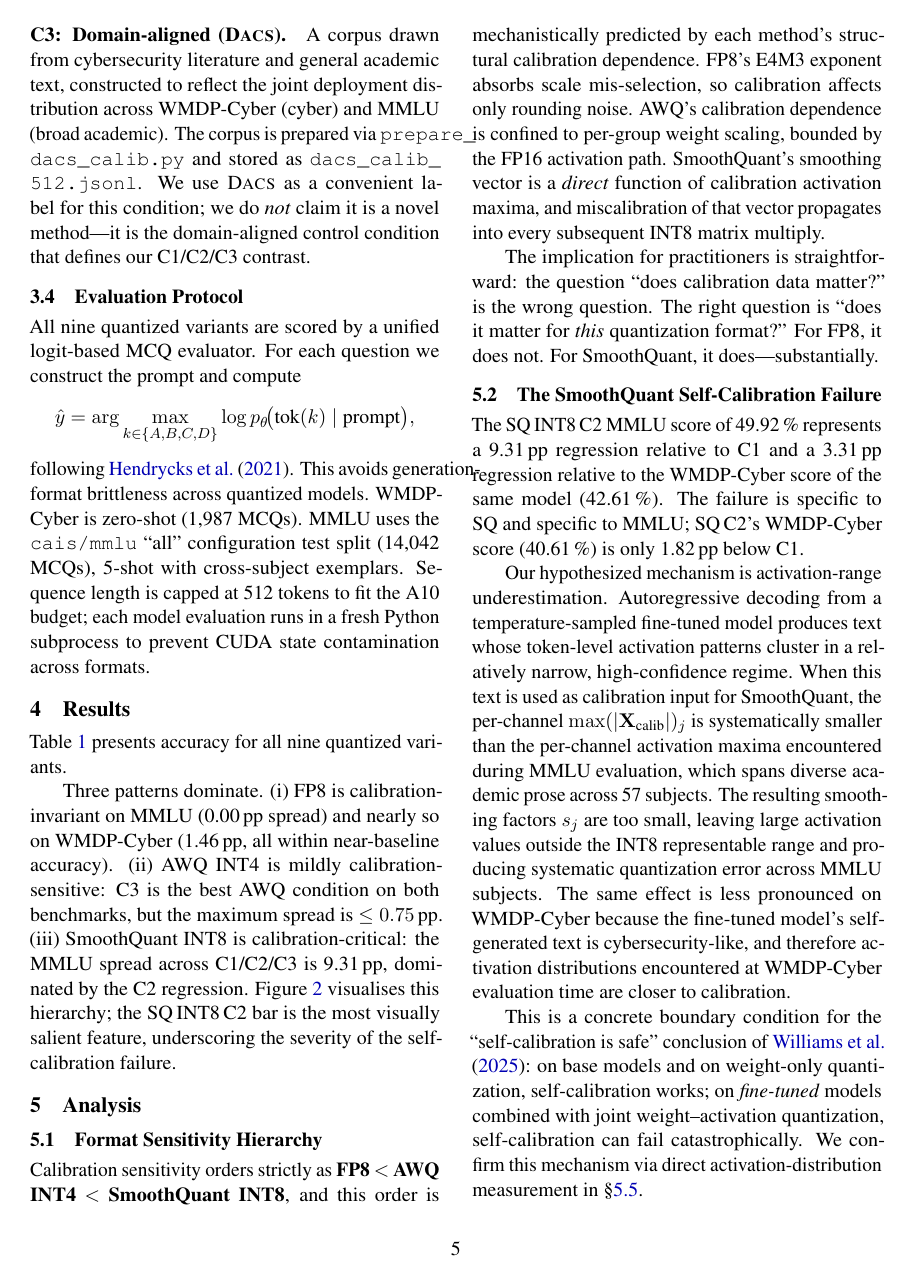
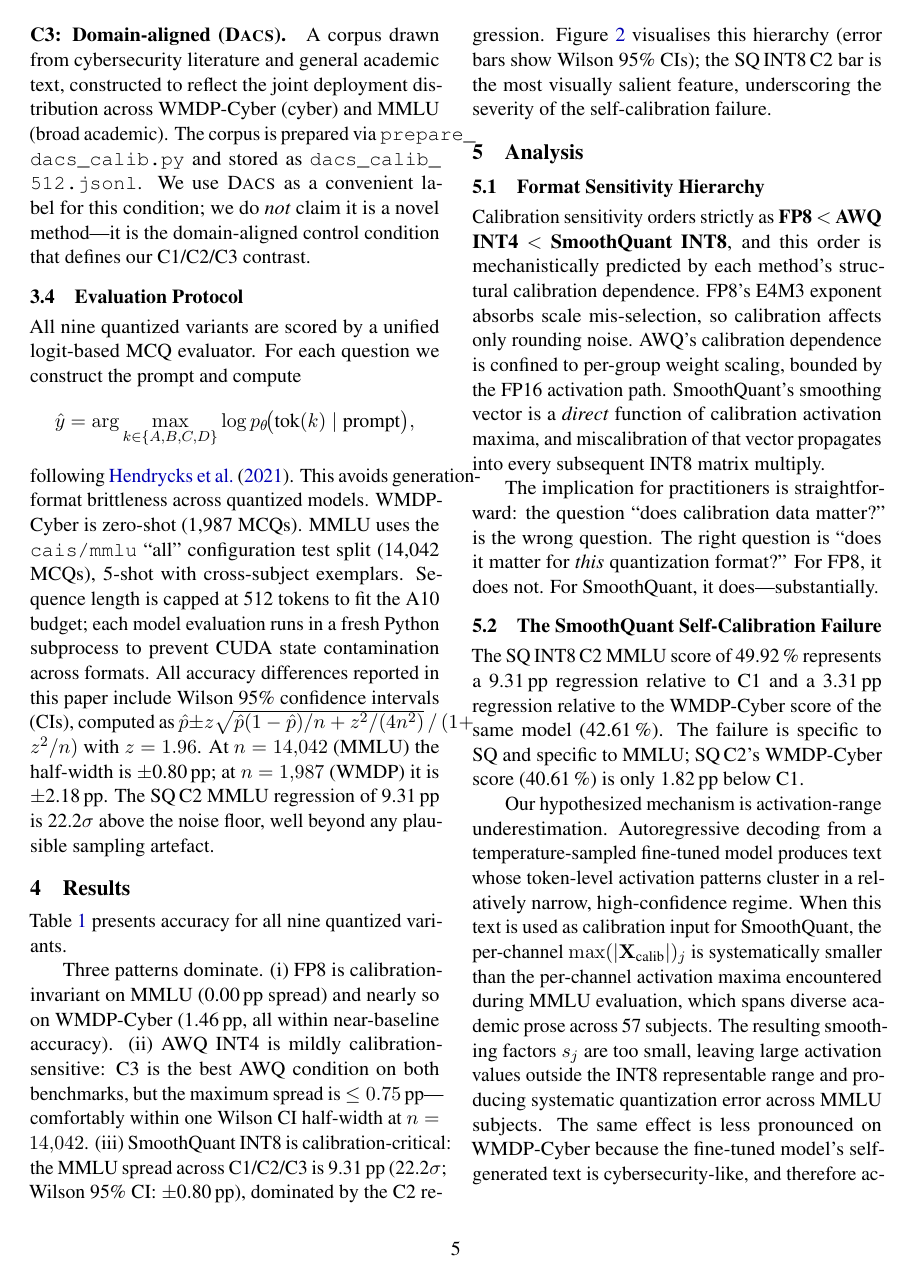
Before and after one commit to DeepankDixit/dacs-emnlp, a LaTeX paper (paper/main.tex): page 5 of 12. Compiled offline with pdfLaTeX.

Commit message:
Activity 5: add Wilson 95% CI error bars to fig2/fig3; update paper text
- make_figures.py: wilson_half() helper, error bars on fig2 bar chart,
  fill_between shaded CI bands on fig3 line chart
- paper/main.tex: CI methodology added to Eval Protocol; significance
  annotation (22.2σ) added to Results; Abstract and Conclusion updated
  with CI half-widths; Limitations paragraph updated to reflect
  completed activation measurement and CI work

```diff
--- a/paper/main.tex
+++ b/paper/main.tex
@@ -335,6 +336,12 @@ configuration test split (14,042 MCQs), 5-shot with cross-subject
 exemplars.  Sequence length is capped at 512 tokens to fit the A10
 budget; each model evaluation runs in a fresh Python subprocess to
 prevent CUDA state contamination across formats.
+All accuracy differences reported in this paper include Wilson 95\%
+confidence intervals (CIs), computed as $\hat{p} \pm z\sqrt{\hat{p}(1-\hat{p})/n + z^2/(4n^2)}\,/\,(1 + z^2/n)$
+with $z = 1.96$.  At $n = 14{,}042$ (MMLU) the half-width is $\pm$0.80\,pp;
+at $n = 1{,}987$ (WMDP) it is $\pm$2.18\,pp.  The SQ\,C2 MMLU regression of
+9.31\,pp is 22.2$\sigma$ above the noise floor, well beyond any
+plausible sampling artefact.
 
 % ============================================================
 \section{Results}
@@ -381,11 +388,13 @@ Three patterns dominate.  (i) FP8 is calibration-invariant on MMLU
 (0.00\,pp spread) and nearly so on \wmdp{} (1.46\,pp, all within
 near-baseline accuracy).  (ii) AWQ INT4 is mildly calibration-sensitive:
 C3 is the best AWQ condition on both benchmarks, but the maximum spread
-is $\le 0.75$\,pp.  (iii) SmoothQuant INT8 is calibration-critical: the
-MMLU spread across C1/C2/C3 is 9.31\,pp, dominated by the C2 regression.
-Figure~\ref{fig:sensitivity} visualises this hierarchy; the SQ\,INT8\,C2
-bar is the most visually salient feature, underscoring the severity of the
-self-calibration failure.
+is $\le 0.75$\,pp---comfortably within one Wilson CI half-width at $n=14{,}042$.
+(iii) SmoothQuant INT8 is calibration-critical: the MMLU spread across
+C1/C2/C3 is 9.31\,pp (22.2$\sigma$; Wilson 95\% CI: $\pm$0.80\,pp), dominated
+by the C2 regression.
+Figure~\ref{fig:sensitivity} visualises this hierarchy (error bars show
+Wilson 95\% CIs); the SQ\,INT8\,C2 bar is the most visually salient feature,
+underscoring the severity of the self-calibration failure.
 
 \begin{figure*}[t]
 \centering
```
Also changed, not shown: paper/fig2_sensitivity.pdf, paper/fig3_crossdomain.pdf, paper/main.tex (20 more changed lines).
